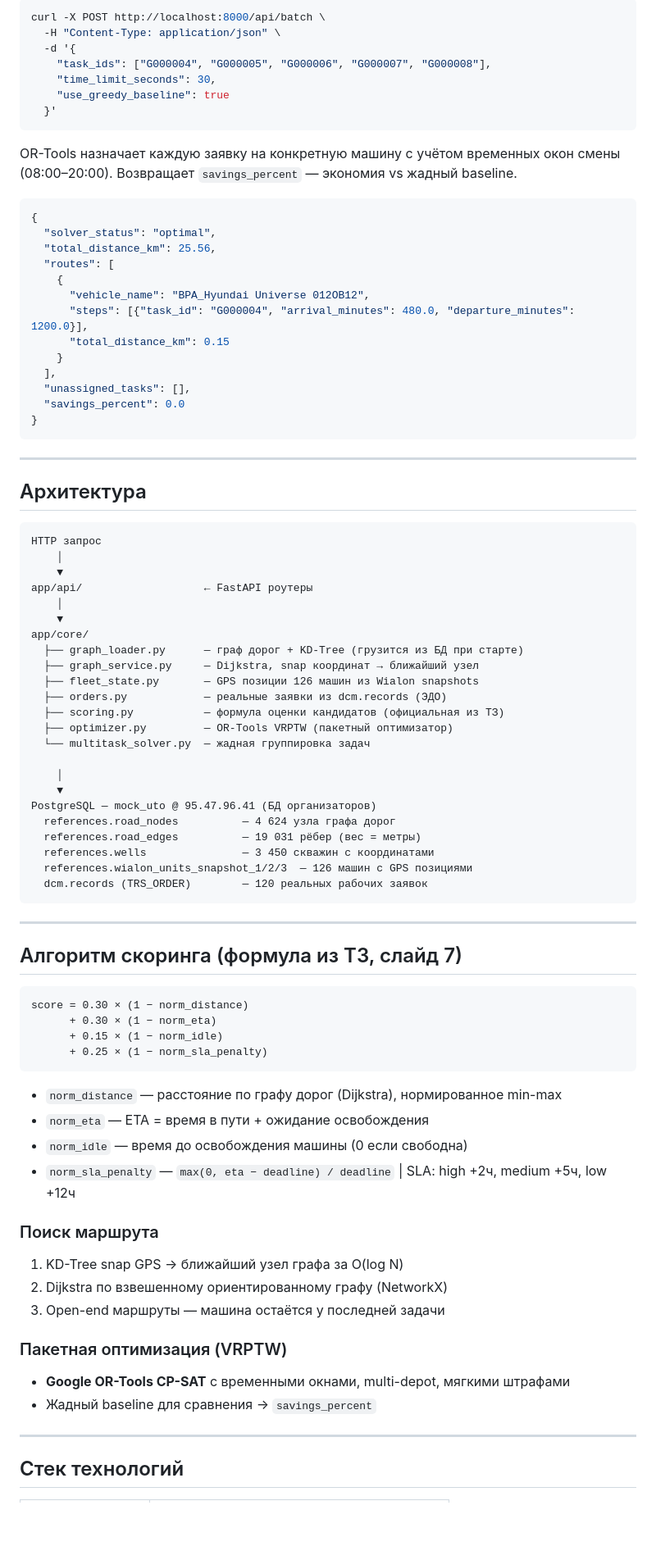
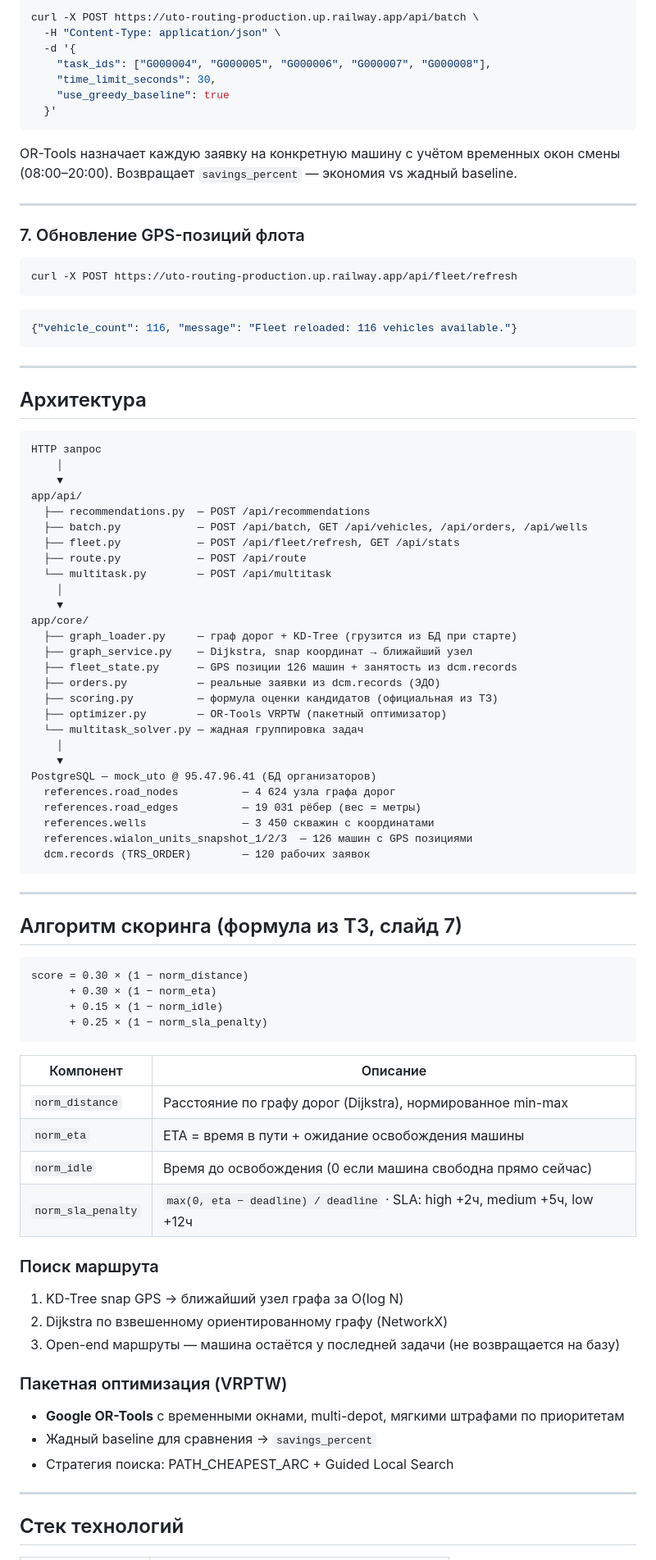
Before and after one commit to nurtidev/uto-routing, a Markdown page: README.md, the part around one of its changes. Shown at 82% size. Rendered like a GitHub page; blank space fills up the shorter version.

Commit message:
docs: update project documentation in README.

````diff
--- a/README.md
+++ b/README.md
@@ -140,6 +168,6 @@ curl -X POST http://localhost:8000/api/multitask \
 
 ```bash
-curl -X POST http://localhost:8000/api/batch \
+curl -X POST https://uto-routing-production.up.railway.app/api/batch \
   -H "Content-Type: application/json" \
   -d '{
     "task_ids": ["G000004", "G000005", "G000006", "G000007", "G000008"],
@@ -150,20 +178,16 @@ curl -X POST http://localhost:8000/api/batch \
 
 OR-Tools назначает каждую заявку на конкретную машину с учётом временных окон смены (08:00–20:00). Возвращает `savings_percent` — экономия vs жадный baseline.
 
+---
+
+### 7. Обновление GPS-позиций флота
+
+```bash
+curl -X POST https://uto-routing-production.up.railway.app/api/fleet/refresh
+```
+
 ```json
-{
-  "solver_status": "optimal",
-  "total_distance_km": 25.56,
-  "routes": [
-    {
-      "vehicle_name": "BPA_Hyundai Universe 012OB12",
-      "steps": [{"task_id": "G000004", "arrival_minutes": 480.0, "departure_minutes": 1200.0}],
-      "total_distance_km": 0.15
-    }
-  ],
-  "unassigned_tasks": [],
-  "savings_percent": 0.0
-}
+{"vehicle_count": 116, "message": "Fleet reloaded: 116 vehicles available."}
 ```
 
 ---
@@ -174,18 +198,22 @@ OR-Tools назначает каждую заявку на конкретную
 HTTP запрос
     │
     ▼
-app/api/                   ← FastAPI роутеры
+app/api/
+  ├── recommendations.py  — POST /api/recommendations
+  ├── batch.py            — POST /api/batch, GET /api/vehicles, /api/orders, /api/wells
+  ├── fleet.py            — POST /api/fleet/refresh, GET /api/stats
+  ├── route.py            — POST /api/route
+  └── multitask.py        — POST /api/multitask
     │
     ▼
 app/core/
-  ├── graph_loader.py      — граф дорог + KD-Tree (грузится из БД при старте)
-  ├── graph_service.py     — Dijkstra, snap координат → ближайший узел
-  ├── fleet_state.py       — GPS позиции 126 машин из Wialon snapshots
-  ├── orders.py            — реальные заявки из dcm.records (ЭДО)
-  ├── scoring.py           — формула оценки кандидатов (официальная из ТЗ)
-  ├── optimizer.py         — OR-Tools VRPTW (пакетный оптимизатор)
-  └── multitask_solver.py  — жадная группировка задач
-
+  ├── graph_loader.py     — граф дорог + KD-Tree (грузится из БД при старте)
+  ├── graph_service.py    — Dijkstra, snap координат → ближайший узел
+  ├── fleet_state.py      — GPS позиции 126 машин + занятость из dcm.records
+  ├── orders.py           — реальные заявки из dcm.records (ЭДО)
+  ├── scoring.py          — формула оценки кандидатов (официальная из ТЗ)
+  ├── optimizer.py        — OR-Tools VRPTW (пакетный оптимизатор)
+  └── multitask_solver.py — жадная группировка задач
     │
     ▼
 PostgreSQL — mock_uto @ 95.47.96.41 (БД организаторов)
@@ -193,7 +221,7 @@ PostgreSQL — mock_uto @ 95.47.96.41 (БД организаторов)
   references.road_edges          — 19 031 рёбер (вес = метры)
   references.wells               — 3 450 скважин с координатами
   references.wialon_units_snapshot_1/2/3  — 126 машин с GPS позициями
-  dcm.records (TRS_ORDER)        — 120 реальных рабочих заявок
+  dcm.records (TRS_ORDER)        — 120 рабочих заявок
 ```
 
 ---
@@ -207,21 +235,24 @@ score = 0.30 × (1 − norm_distance)
       + 0.25 × (1 − norm_sla_penalty)
 ```
 
-- `norm_distance` — расстояние по графу дорог (Dijkstra), нормированное min-max
-- `norm_eta` — ETA = время в пути + ожидание освобождения
-- `norm_idle` — время до освобождения машины (0 если свободна)
-- `norm_sla_penalty` — `max(0, eta − deadline) / deadline` | SLA: high +2ч, medium +5ч, low +12ч
+| Компонент | Описание |
+|---|---|
+| `norm_distance` | Расстояние по графу дорог (Dijkstra), нормированное min-max |
+| `norm_eta` | ETA = время в пути + ожидание освобождения машины |
+| `norm_idle` | Время до освобождения (0 если машина свободна прямо сейчас) |
+| `norm_sla_penalty` | `max(0, eta − deadline) / deadline` · SLA: high +2ч, medium +5ч, low +12ч |
 
 ### Поиск маршрута
 
 1. KD-Tree snap GPS → ближайший узел графа за O(log N)
 2. Dijkstra по взвешенному ориентированному графу (NetworkX)
-3. Open-end маршруты — машина остаётся у последней задачи
+3. Open-end маршруты — машина остаётся у последней задачи (не возвращается на базу)
 
 ### Пакетная оптимизация (VRPTW)
 
-- **Google OR-Tools CP-SAT** с временными окнами, multi-depot, мягкими штрафами
+- **Google OR-Tools** с временными окнами, multi-depot, мягкими штрафами по приоритетам
 - Жадный baseline для сравнения → `savings_percent`
+- Стратегия поиска: PATH_CHEAPEST_ARC + Guided Local Search
 
 ---
 
````
Also changed, not shown: other parts of README.md (+68 -39 lines).
